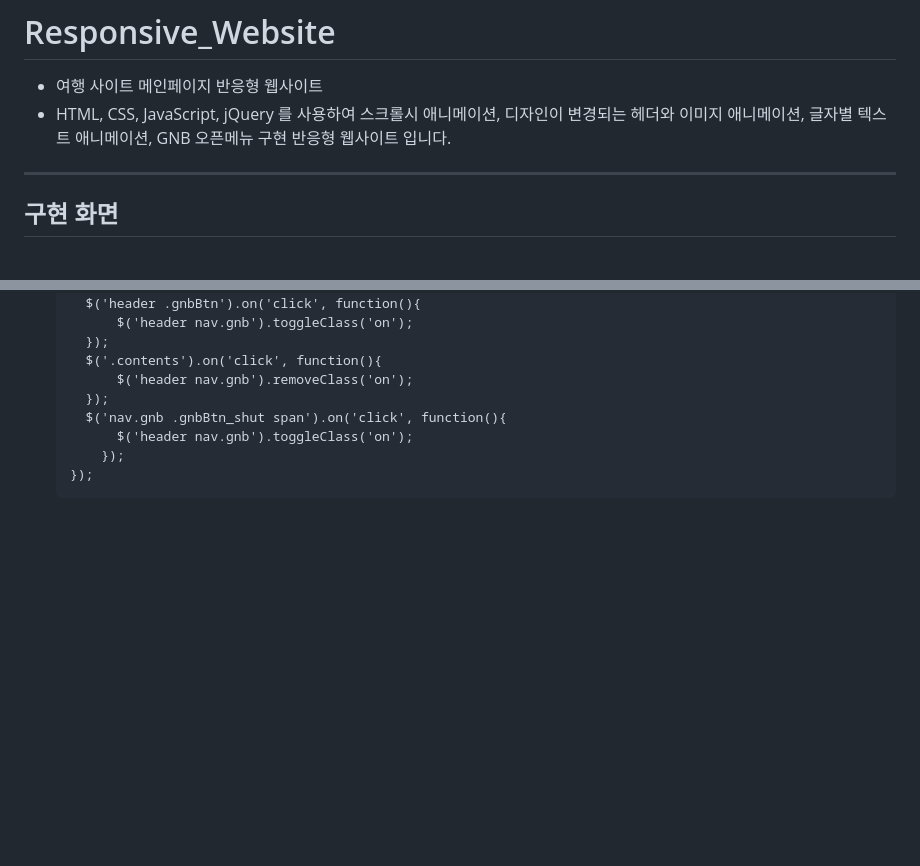
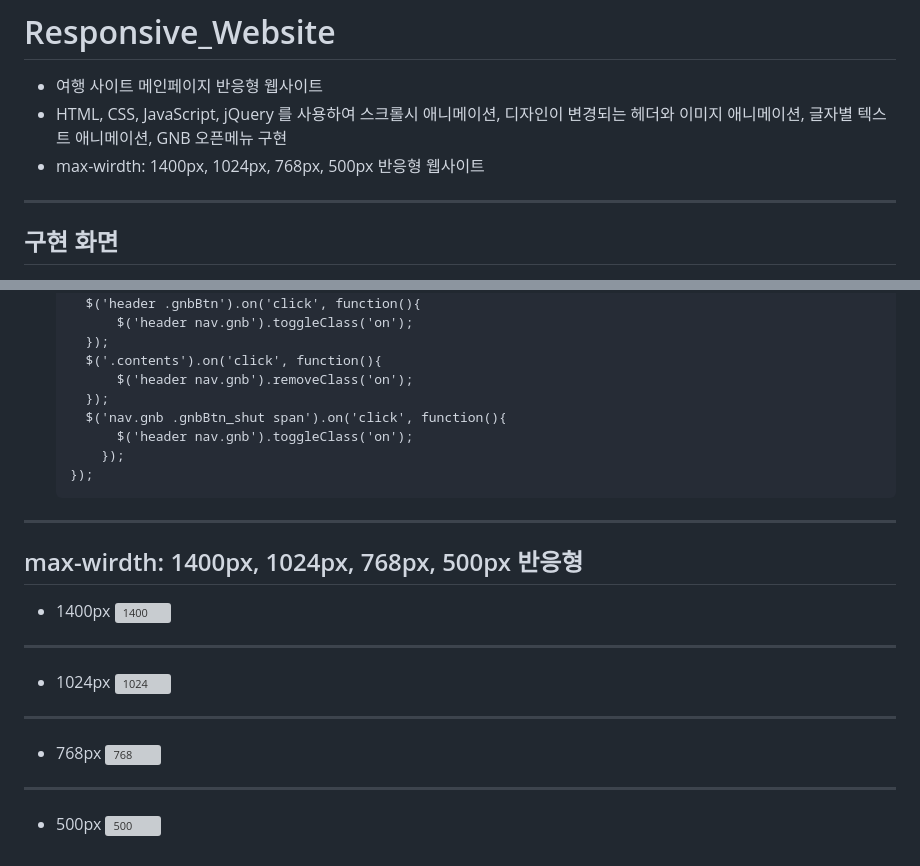
Before and after one commit to lcl3392/Responsive_Website, a Markdown page: README.md, 2 parts joined by grey strips. GitHub-like rendering; blank space fills up the shorter version; grey boxes are pictures that could not be loaded.

````diff
--- a/README.md
+++ b/README.md
@@ -2,7 +2,8 @@
 - 여행 사이트 메인페이지 반응형 웹사이트
 - HTML, CSS, JavaScript, jQuery 를 사용하여 스크롤시 애니메이션,
   디자인이 변경되는 헤더와 이미지 애니메이션, 글자별 텍스트 애니메이션,
-  GNB 오픈메뉴 구현 반응형 웹사이트 입니다.
+  GNB 오픈메뉴 구현
+- max-wirdth: 1400px, 1024px, 768px, 500px 반응형 웹사이트
 ***
 ## 구현 화면
 ![반응형_커버](https://github.com/lcl3392/Responsive_Website/assets/133613544/91b9ee69-9e66-4d48-baee-dbd989e19498)
@@ -120,3 +121,16 @@ $(document).on('click','a[href="#"]',function(e){
       });
   });
   ```
+***
+## max-wirdth: 1400px, 1024px, 768px, 500px 반응형
+- 1400px
+  ![1400](https://github.com/lcl3392/Responsive_Website/assets/133613544/87f71372-2aca-493d-8715-de8c62ac8c16)
+***
+- 1024px
+  ![1024](https://github.com/lcl3392/Responsive_Website/assets/133613544/dc773c4c-d1e0-420c-836f-5d9b61ba0fd2)
+***
+- 768px
+  ![768](https://github.com/lcl3392/Responsive_Website/assets/133613544/63b31231-a032-4eab-8f68-d897e26a739d)
+***
+- 500px
+  ![500](https://github.com/lcl3392/Responsive_Website/assets/133613544/70a80e42-f865-4c84-b0c8-4cf120460ca2)
````
